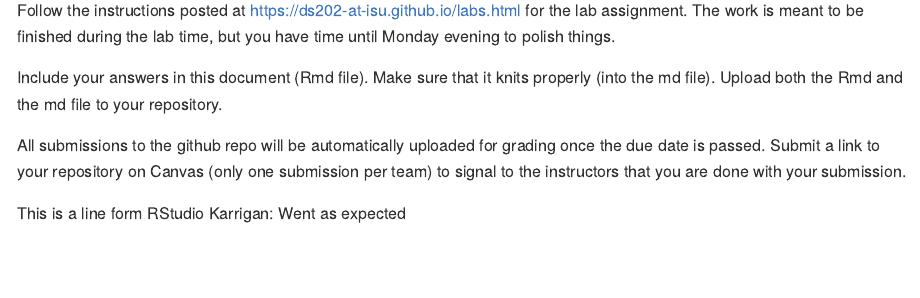
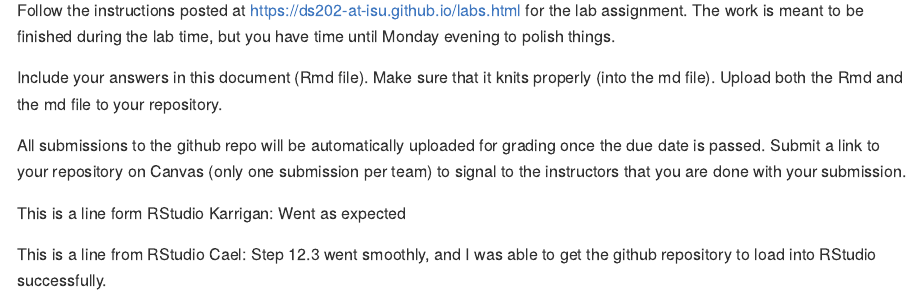
Before and after one commit to DS202-at-ISU/lab-1-team-10, an R Markdown document (README.Rmd): the page in a window 1100 px wide, from 110 px down. Rendered offline with R 4.5, knitr and Pandoc, with nearby package versions.

Commit message:
Step 12.3 went smoothly, and I was able to get the github repository to load into RStudio successfully.

```diff
--- a/README.Rmd
+++ b/README.Rmd
@@ -17,3 +17,5 @@ Include your answers in this document (Rmd file). Make sure that it knits proper
 All submissions to the github repo will be automatically uploaded for grading once the due date is passed. Submit a link to your repository on Canvas (only one submission per team) to signal to the instructors that you are done with your submission.
 
 This is a line form RStudio Karrigan: Went as expected
+
+This is a line from RStudio Cael: Step 12.3 went smoothly, and I was able to get the github repository to load into RStudio successfully.
```
